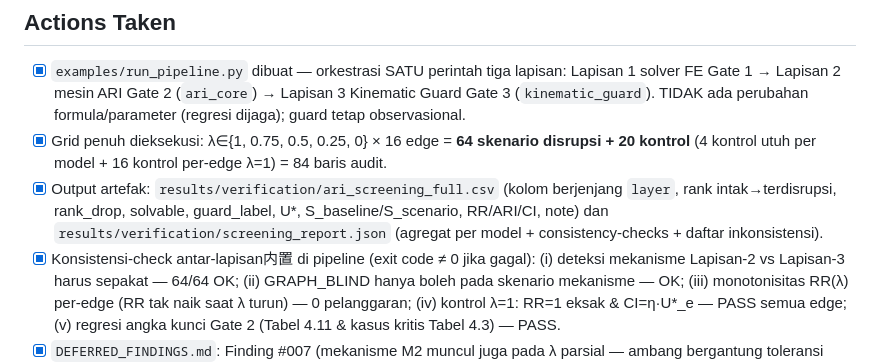
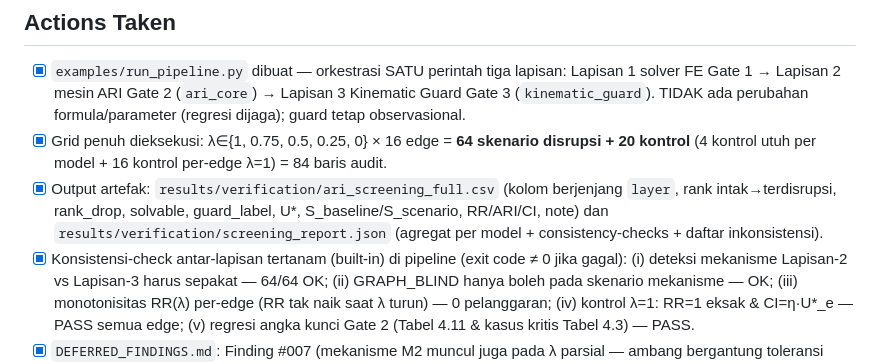
Before and after one commit to haridsirawan/AdjustedRedundancyIndex_Linear, a Markdown page: WORK_LOG.md, the part around the change. Rendered like a GitHub page.

Commit message:
WORK_LOG Gate 4: perbaikan typo (built-in)

```diff
--- a/WORK_LOG.md
+++ b/WORK_LOG.md
@@ -136,7 +136,7 @@ Ringkasan: 8 CONSISTENT, 6 MECHANISM, 2 GRAPH_BLIND. Kasus kritis Finding #003 k
       guard_label, U*, S_baseline/S_scenario, RR/ARI/CI, note) dan
       `results/verification/screening_report.json` (agregat per model +
       consistency-checks + daftar inkonsistensi).
-- [x] Konsistensi-check antar-lapisan内置 di pipeline (exit code ≠ 0 jika gagal):
+- [x] Konsistensi-check antar-lapisan tertanam (built-in) di pipeline (exit code ≠ 0 jika gagal):
       (i) deteksi mekanisme Lapisan-2 vs Lapisan-3 harus sepakat — 64/64 OK;
       (ii) GRAPH_BLIND hanya boleh pada skenario mekanisme — OK;
       (iii) monotonisitas RR(λ) per-edge (RR tak naik saat λ turun) — 0 pelanggaran;
```
